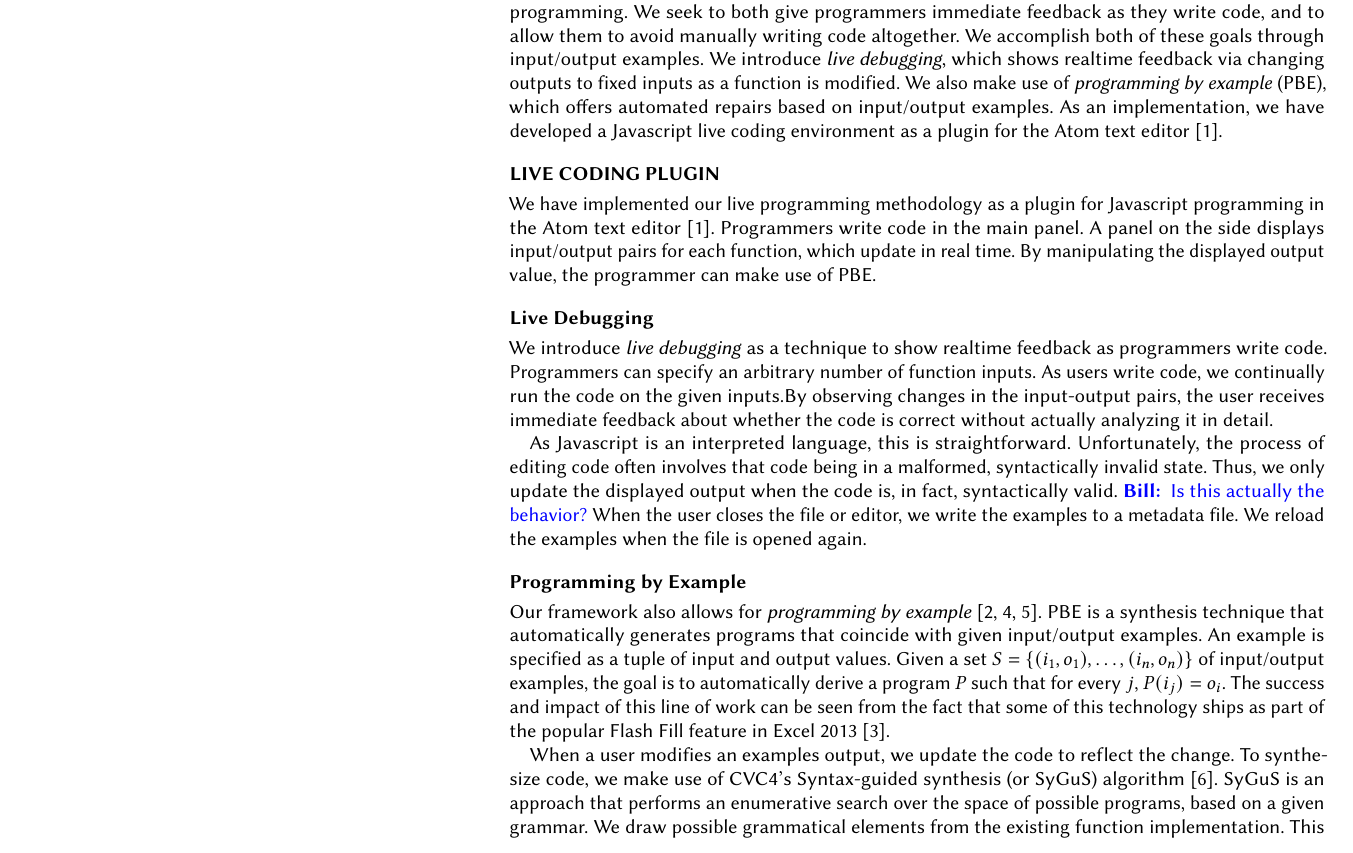
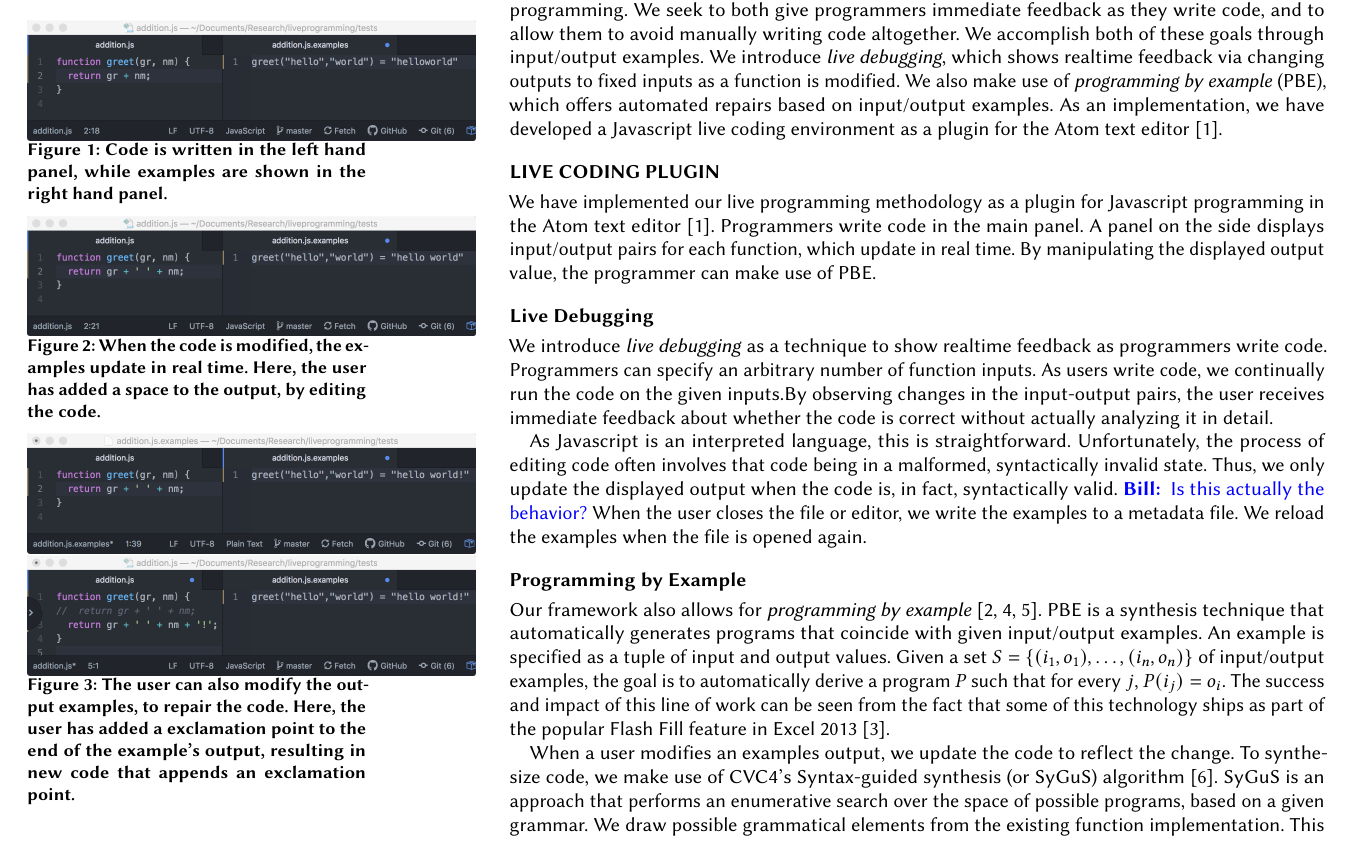
Before and after one commit to BillHallahan/CHILiveCoding, a LaTeX paper (extended_abstract/main.tex, which reads extended_abstract/impl.tex): part of page 2 of 3, cut so that both start at the same text. Compiled offline with pdfLaTeX.

Commit message:
Added pictures

```diff
--- a/extended_abstract/impl.tex
+++ b/extended_abstract/impl.tex
@@ -1,3 +1,23 @@
+\begin{marginfigure}
+	\setlength{\abovecaptionskip}{0.1pt plus 0.1pt minus 0.1pt}
+	\includegraphics[width=0.55\textwidth]{figures/initial_greet}
+	\caption{Code is written in the left hand panel,
+	while examples are shown in the right hand panel.}
+\end{marginfigure}
+\begin{marginfigure}
+	\setlength{\abovecaptionskip}{0.1pt plus 0.1pt minus 0.1pt}
+	\includegraphics[width=0.55\textwidth]{figures/manual_change}
+	\caption{When the code is modified, the examples update in real time.
+	Here, the user has added a space to the output, by editing the code.}
+\end{marginfigure}
+\begin{marginfigure}
+	\setlength{\abovecaptionskip}{0.1pt plus 0.1pt minus 0.1pt}
+	\includegraphics[width=0.55\textwidth]{figures/pbe_before}
+	\includegraphics[width=0.55\textwidth]{figures/pbe_after}
+	\caption{The user can also modify the output examples, to repair the code.  Here, the
+	user has added a exclamation point to the end of the example's output, resulting in new code that appends an exclamation point.}
+\end{marginfigure}
+
 \section{Live Coding Plugin}
 We have implemented our live programming methodology as a plugin
 for Javascript programming in the Atom text editor~\cite{Atom}.
```
Also changed, not shown: extended_abstract/figures/initial_greet.png (added), extended_abstract/figures/manual_change.png (added), extended_abstract/figures/pbe_after.png (added), extended_abstract/figures/pbe_before.png (added).
